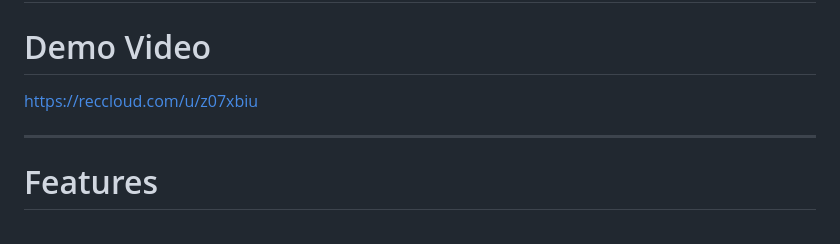
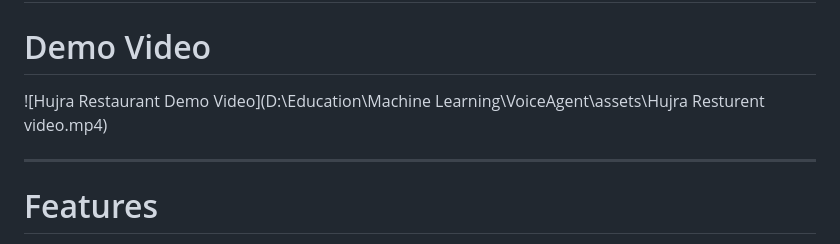
Before and after one commit to AdilHayat21173/voice-restaurant-agent, a Markdown page: readme.md, the part around the change. GitHub-like rendering.

```diff
--- a/readme.md
+++ b/readme.md
@@ -19,7 +19,7 @@ The assistant allows users to talk naturally with an AI restaurant agent for:
 
 # Demo Video
 
-https://reccloud.com/u/z07xbiu
+![Hujra Restaurant Demo Video](D:\Education\Machine Learning\VoiceAgent\assets\Hujra Resturent video.mp4)
 
 ---
 
```
